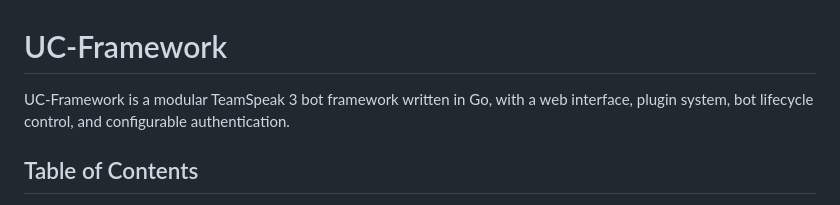
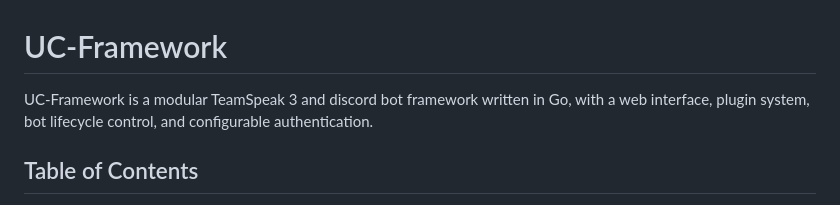
Before and after one commit to HeftigerHans139/UC-Framework, a Markdown page: README.md, the part around the change. Rendered like a GitHub page.

Commit message:
Update README to include Discord support

```diff
--- a/README.md
+++ b/README.md
@@ -1,6 +1,6 @@
 # UC-Framework
 
-UC-Framework is a modular TeamSpeak 3 bot framework written in Go, with a web interface, plugin system, bot lifecycle control, and configurable authentication.
+UC-Framework is a modular TeamSpeak 3 and discord bot framework written in Go, with a web interface, plugin system, bot lifecycle control, and configurable authentication.
 
 ## Table of Contents
 
```
